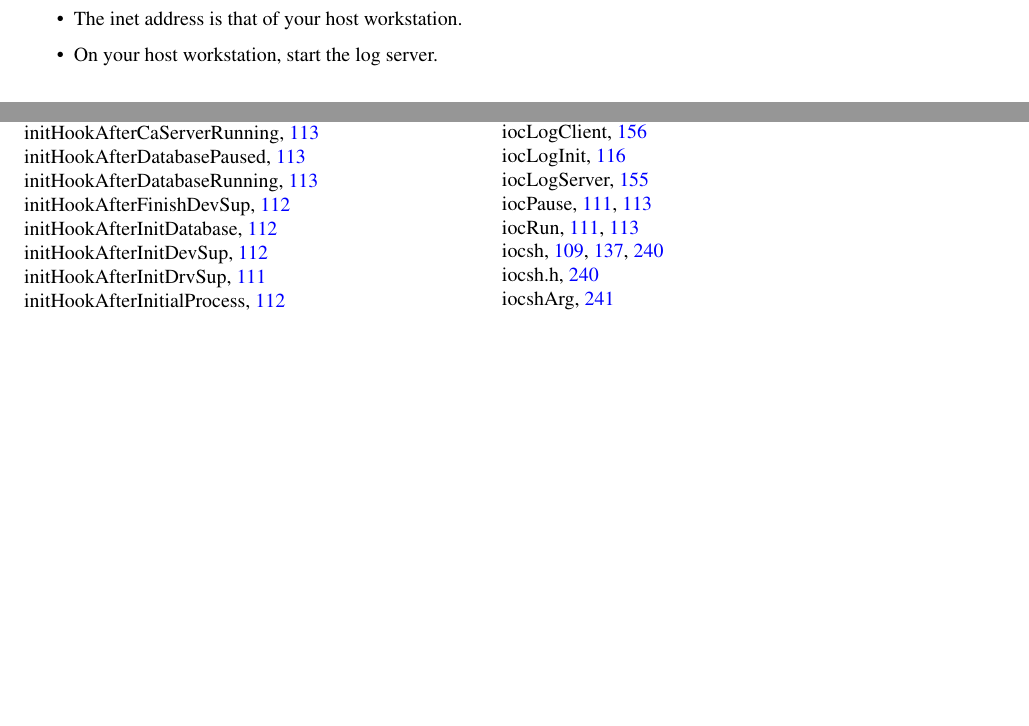
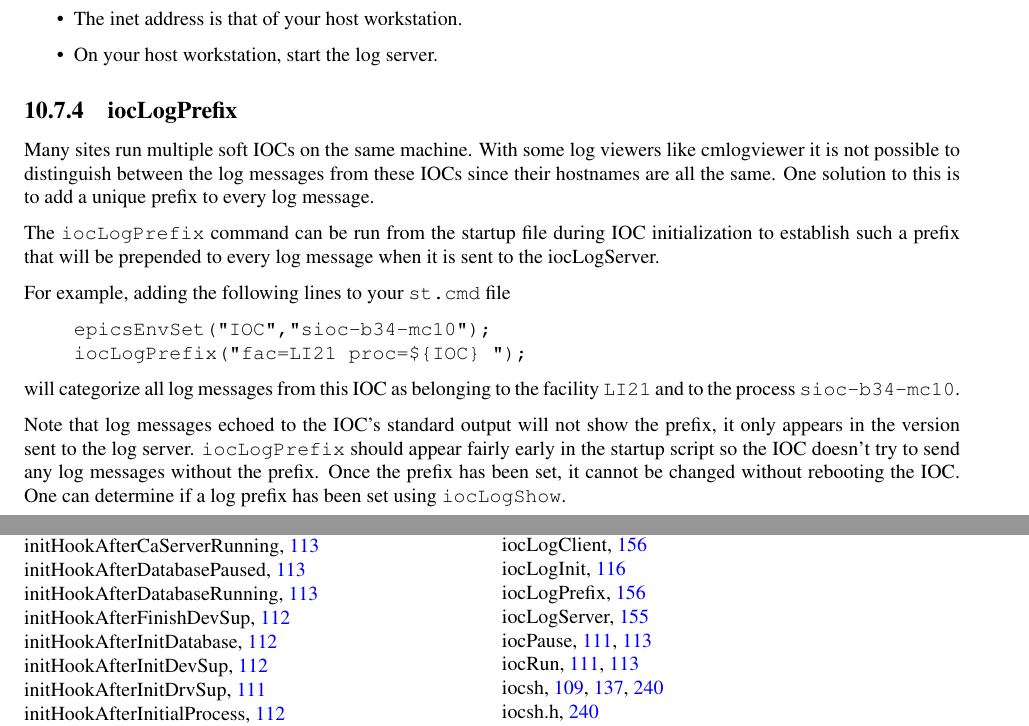
Before and after one commit to josujugo/appdev, a LaTeX thesis (AppDevGuide.tex, which reads tex/errorLogging.tex): two parts of pages 160 and 314 of 319, joined at a grey line, cut so that both start at the same text, the shorter picture padded with empty space. Compiled offline with pdfLaTeX.

Commit message:
Merged iocLogPrefix documentation from Murali Shankar.

```diff
--- a/tex/errorLogging.tex
+++ b/tex/errorLogging.tex
@@ -410,3 +410,27 @@ epicsEnvSet("EPICS_IOC_LOG_INET=xxx.xxx.xxx.xxx")
 \item On your host workstation, start the log server.
 
 \end{itemize}
+
+\subsection{iocLogPrefix}
+\label{iocLogPrefix}
+\index{iocLogPrefix}
+
+Many sites run multiple soft IOCs on the same machine.
+With some log viewers like cmlogviewer it is not possible to distinguish between the log messages from these IOCs since their hostnames are all the same.
+One solution to this is to add a unique prefix to every log message.
+
+The \verb|iocLogPrefix| command can be run from the startup file during IOC initialization to establish such a prefix that will be prepended to every log message when it is sent to the iocLogServer.
+
+For example, adding the following lines to your \verb|st.cmd| file
+
+\begin{verbatim}
+epicsEnvSet("IOC","sioc-b34-mc10");
+iocLogPrefix("fac=LI21 proc=${IOC} ");
+\end{verbatim}
+
+will categorize all log messages from this IOC as belonging to the facility \verb|LI21| and to the process \verb|sioc-b34-mc10|.
+
+Note that log messages echoed to the IOC's standard output will not show the prefix, it only appears in the version sent to the log server.
+\verb|iocLogPrefix| should appear fairly early in the startup script so the IOC doesn't try to send any log messages without the prefix.
+Once the prefix has been set, it cannot be changed without rebooting the IOC.
+One can determine if a log prefix has been set using \verb|iocLogShow|.
```
Also changed, not shown: tex/errorLogging.tex (2 more changed lines).
